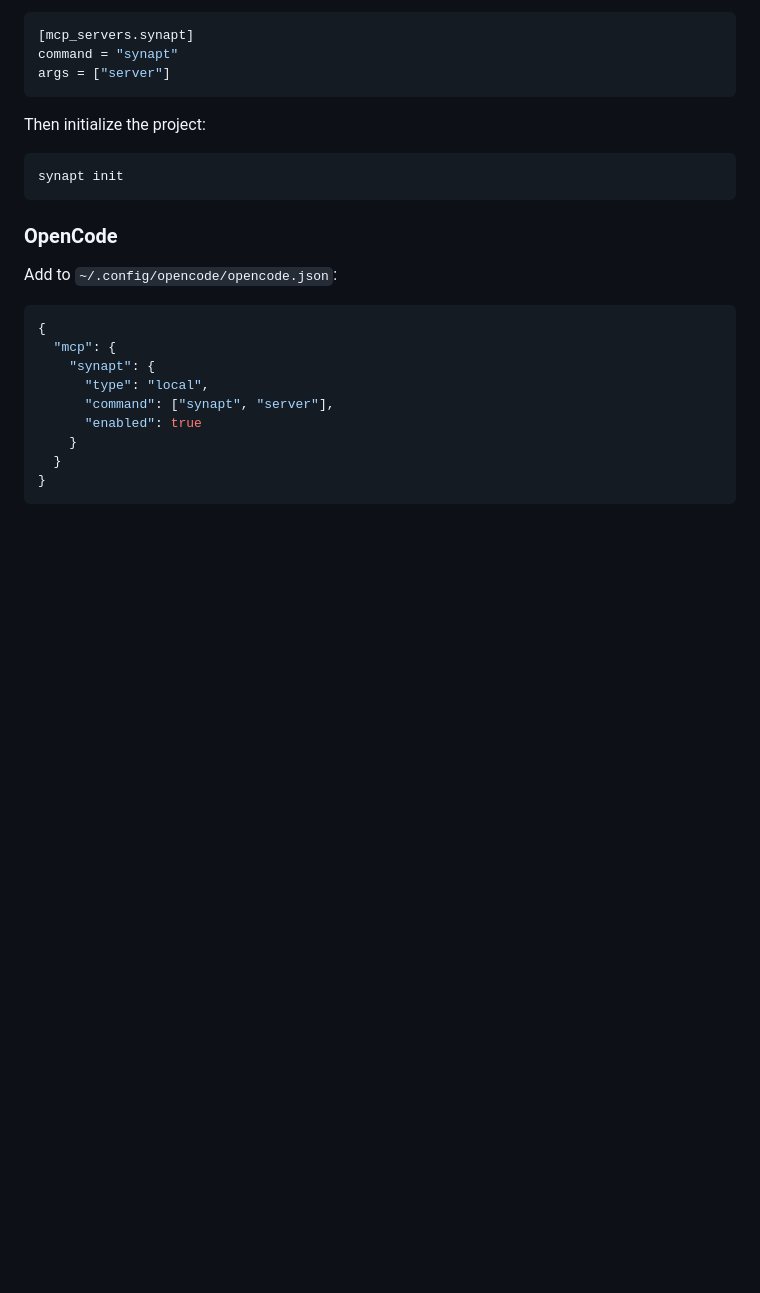
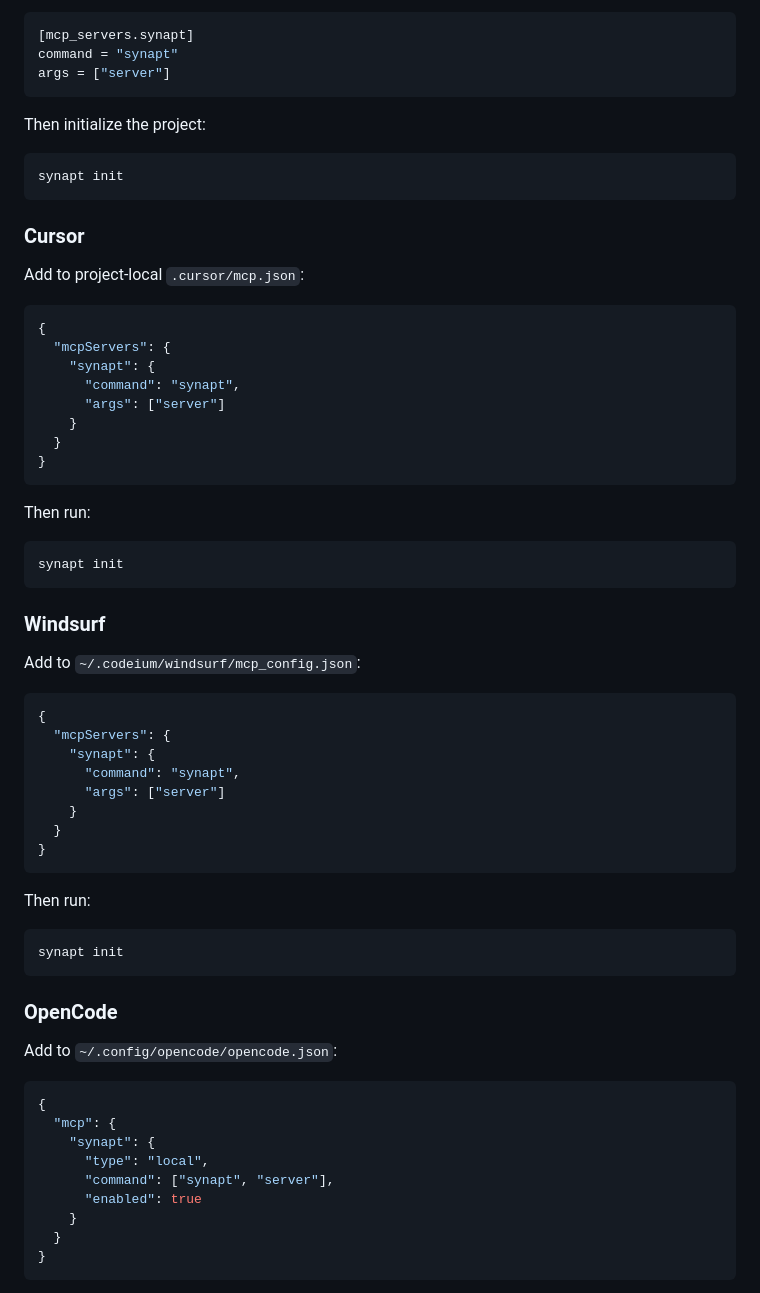
Before and after one commit to synapt-dev/recall, a Markdown page: README.md, the part around the change. Rendered like a GitHub page; blank space fills up the shorter version.

````diff
--- a/README.md
+++ b/README.md
@@ -90,6 +90,48 @@ args = ["server"]
 ```
 
 Then initialize the project:
+
+```bash
+synapt init
+```
+
+### Cursor
+
+Add to project-local `.cursor/mcp.json`:
+
+```json
+{
+  "mcpServers": {
+    "synapt": {
+      "command": "synapt",
+      "args": ["server"]
+    }
+  }
+}
+```
+
+Then run:
+
+```bash
+synapt init
+```
+
+### Windsurf
+
+Add to `~/.codeium/windsurf/mcp_config.json`:
+
+```json
+{
+  "mcpServers": {
+    "synapt": {
+      "command": "synapt",
+      "args": ["server"]
+    }
+  }
+}
+```
+
+Then run:
 
 ```bash
 synapt init
````
Also changed, not shown: docs/mcp-registry-listing-prep.md (added, +145 -0 lines).
